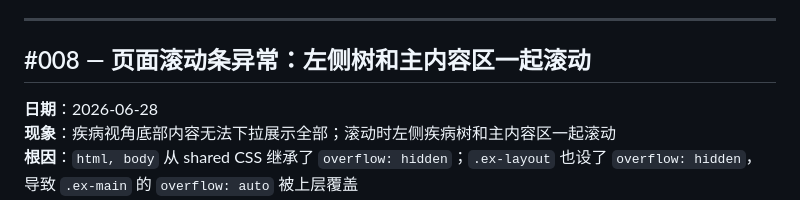
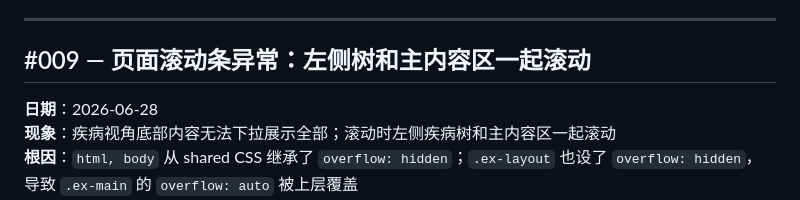
Before and after one commit to liushixinjun/cardiology-kg-web, a Markdown page: assets/BUG_LOG.md, the part around the change. GitHub-like rendering.

```diff
--- a/assets/BUG_LOG.md
+++ b/assets/BUG_LOG.md
@@ -86,7 +86,7 @@
 
 ---
 
-## #008 — 页面滚动条异常：左侧树和主内容区一起滚动
+## #009 — 页面滚动条异常：左侧树和主内容区一起滚动
 
 **日期**：2026-06-28
 **现象**：疾病视角底部内容无法下拉展示全部；滚动时左侧疾病树和主内容区一起滚动
```
Also changed, not shown: assets/DAY_LOG.md (added, +61 -0 lines).
